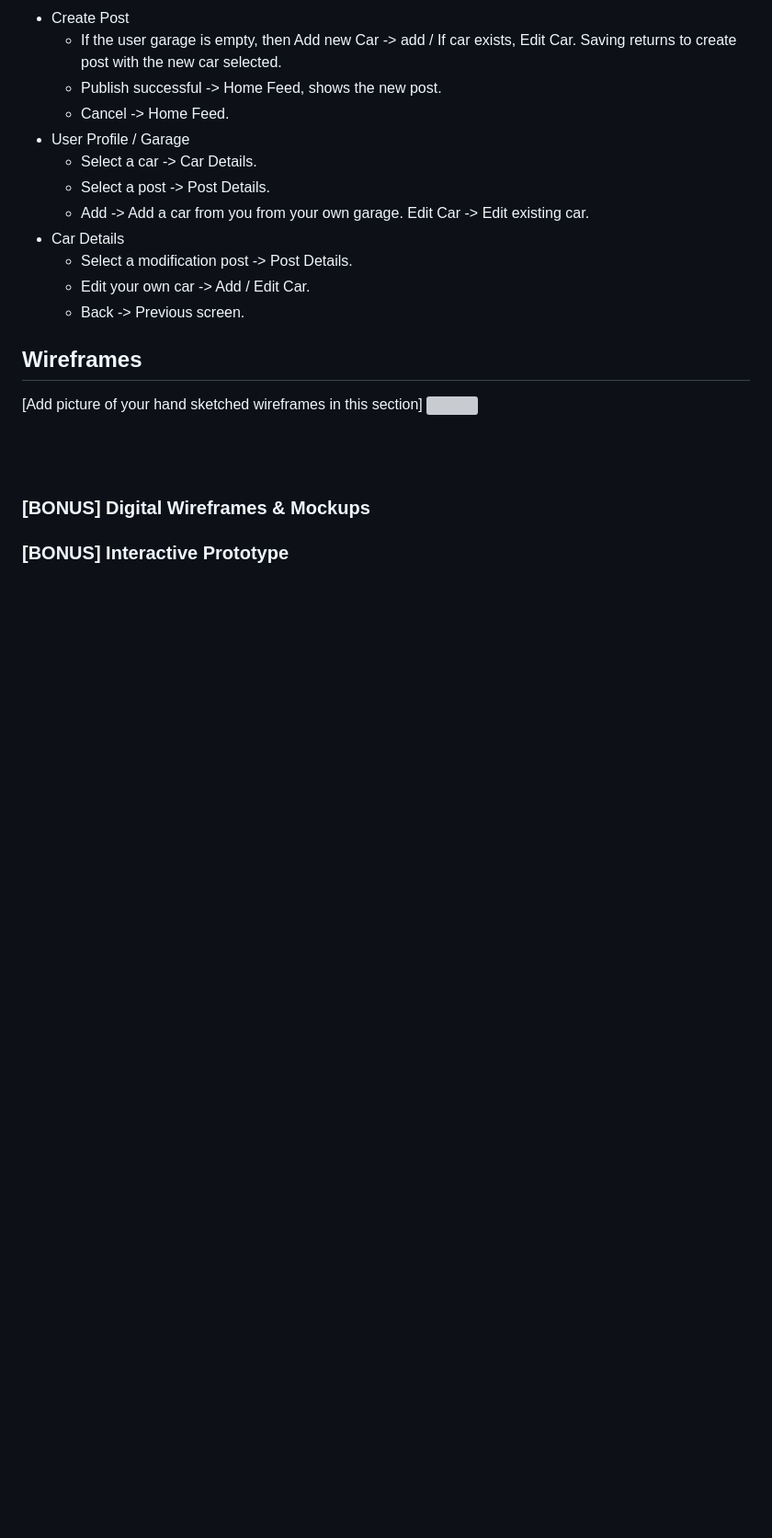
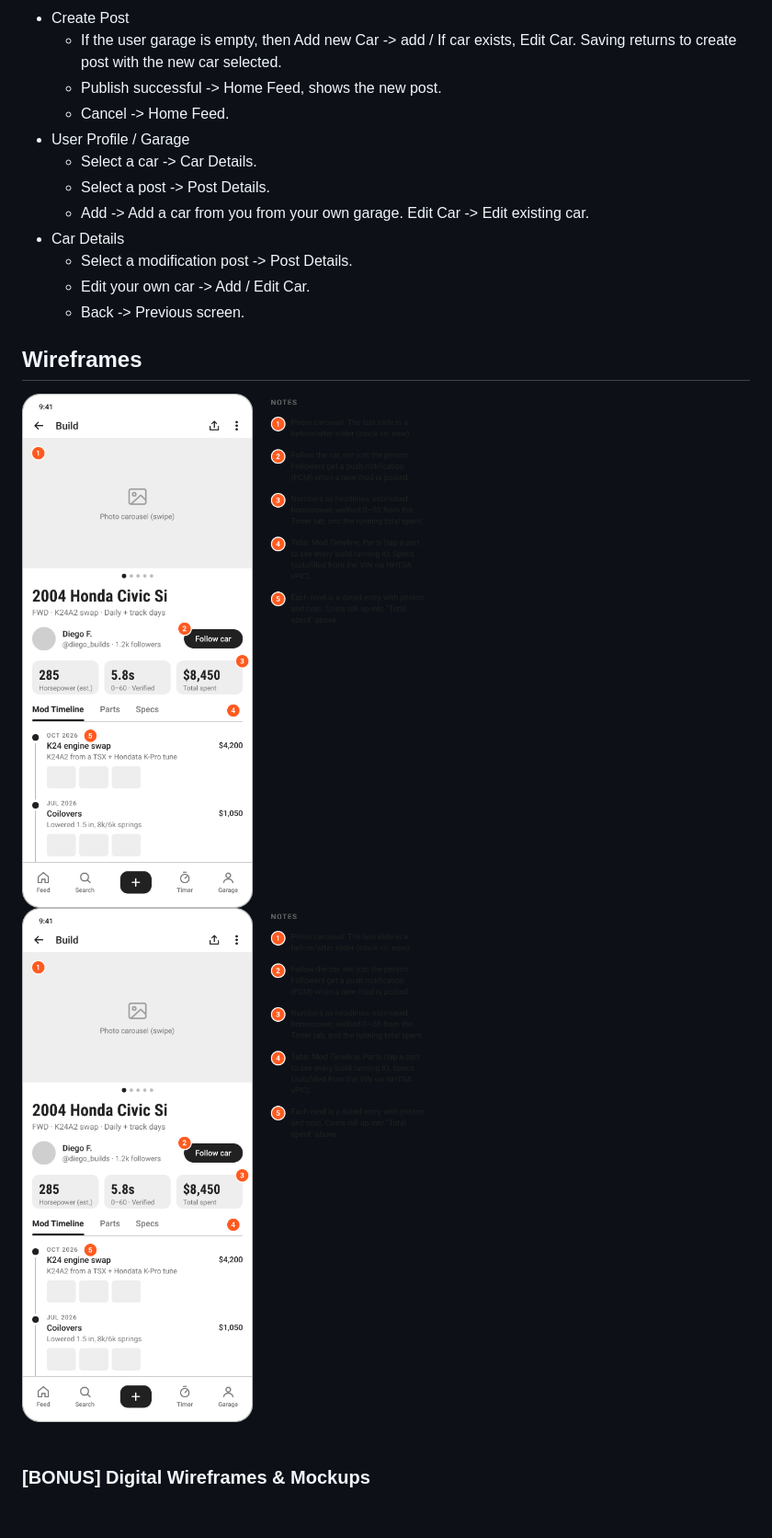
Before and after one commit to NorthernLadd/Capsule_Proto, a Markdown page: README.md, the part around the change. Shown at 92% size. Drawn GitHub-style; pictures changed too: Wireframe_Images/WF1.png (added), Wireframe_Images/WF2.png (added); blank space fills up the shorter version; grey boxes are pictures that could not be loaded.

Commit message:
added the wireframe images

```diff
--- a/README.md
+++ b/README.md
@@ -97,7 +97,9 @@ Moddit is an app that allows users to post their cars and the modifications they
   - Back -> Previous screen.
 ## Wireframes
 
-[Add picture of your hand sketched wireframes in this section] <img src="YOUR_WIREFRAME_IMAGE_URL" width=600>
+<img src="Wireframe_Images/WF1.png" alt="Moddit wireframes, page 1" width="600">
+
+<img src="Wireframe_Images/WF2.png" alt="Moddit wireframes, page 2" width="600">
 
 <br>
 
@@ -105,6 +107,4 @@ Moddit is an app that allows users to post their cars and the modifications they
 
 ### [BONUS] Digital Wireframes & Mockups
 
-### [BONUS] Interactive Prototype
-
 <br>
```
